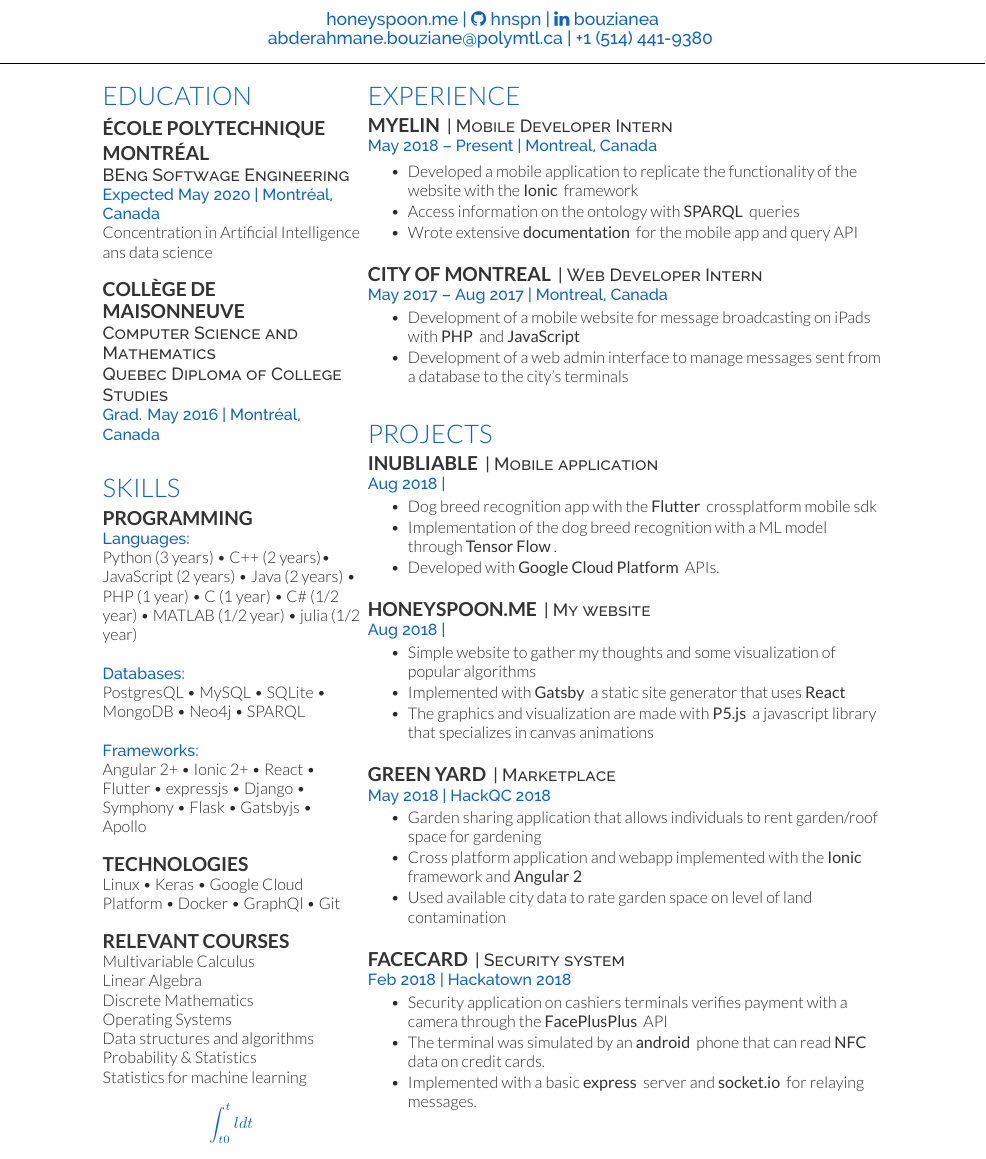
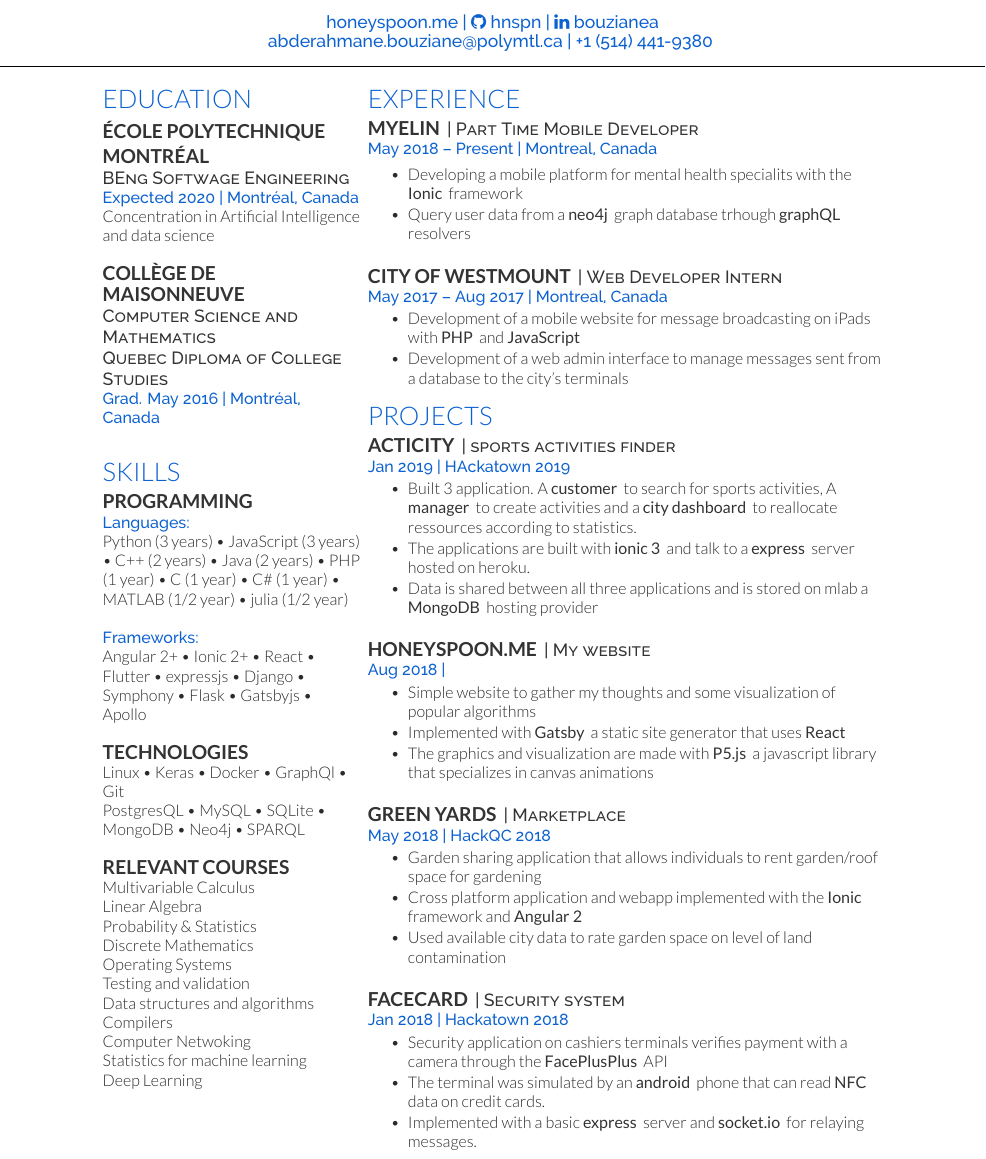
Before and after one commit to hnspn/resume, a LaTeX CV (main.tex): part of the page, cut so that both start at the same text. Compiled offline with XeLaTeX.

Commit message:
added new project acticity

```diff
--- a/main.tex
+++ b/main.tex
@@ -62,11 +8,13 @@
 %
 %%%%%%%%%%%%%%%%%%%%%%%%%%%%%%%%%%%%%%
 
+\namesection{Abderahmane}{Bouziane}{
+  \urlstyle{same}\href{https://honeyspoon.me}{honeyspoon.me} |
+  \faGithub \urlstyle{same}\href{https://github.com/hnspn}{ hnspn} |
+  \faLinkedin \urlstyle{same}\href{https://www.linkedin.com/in/bouzianea}{ bouzianea}\\
 
-\namesection{Abderahmane}{Bouziane}{  \urlstyle{same}\href{https://honeyspoon.me}{honeyspoon.me} |
-\faGithub \urlstyle{same}\href{https://github.com/hnspn}{ hnspn} |
-\faLinkedin \urlstyle{same}\href{https://www.linkedin.com/in/bouzianea}{ bouzianea}\\
-\href{mailto:abderahmane.bouziane@polymtl.ca}{abderahmane.bouziane@polymtl.ca} | +1 (514) 441-9380
+  \href{mailto:abderahmane.bouziane@polymtl.ca}{abderahmane.bouziane@polymtl.ca} |
+  +1 (514) 441-9380
 }
 
 %%%%%%%%%%%%%%%%%%%%%%%%%%%%%%%%%%%%%%
@@ -86,8 +34,8 @@
 \subsection{École Polytechnique}
 \subsection{Montréal}
 \descript{BEng Softwage Engineering}
-\location{Expected May 2020 | Montréal, Canada}
-Concentration in Artificial Intelligence ans data science\\
+\location{Expected 2020 | Montréal, Canada}
+Concentration in Artificial Intelligence and data science\\
 \sectionsep
 
 \subsection{Collège de}
@@ -105,12 +53,7 @@
 \section{Skills}
 \subsection{Programming}
 \location{Languages:}
-Python (3 years) \textbullet{}  C++ (2 years)\textbullet{} JavaScript (2 years) \textbullet{} Java (2 years) \textbullet{} PHP (1 year) \textbullet{} C (1 year) \textbullet{} C\# (1/2 year) \textbullet{} MATLAB (1/2 year) \textbullet{} julia (1/2 year)\\
-
-\hfill
-
-\location{Databases:}
-PostgresQL \textbullet{} MySQL \textbullet{} SQLite \textbullet{} MongoDB  \textbullet{} Neo4j \textbullet{} SPARQL\\
+Python (3 years) \textbullet{} JavaScript (3 years) \textbullet{} C++ (2 years) \textbullet{} Java (2 years) \textbullet{} PHP (1 year) \textbullet{} C (1 year) \textbullet{} C\# (1 year) \textbullet{} MATLAB (1/2 year) \textbullet{} julia (1/2 year)\\
 
 \hfill
 
@@ -121,20 +64,24 @@
 \hfill
 
 \subsection{Technologies}
-Linux \textbullet{} Keras \textbullet{} Google Cloud Platform \textbullet{} Docker \textbullet{} GraphQl \textbullet{} Git\\
+Linux \textbullet{} Keras \textbullet{} Docker \textbullet{} GraphQl \textbullet{} Git\\
+PostgresQL \textbullet{} MySQL \textbullet{} SQLite \textbullet{} MongoDB  \textbullet{} Neo4j \textbullet{} SPARQL\\
 
 \hfill
 \hfill
 
 \subsection{Relevant Courses}
-Multivariable Calculus \\
-Linear Algebra \\
+Multivariable Calculus\\
+Linear Algebra\\
+Probability \& Statistics \\
 Discrete Mathematics\\
-Operating Systems \\
-Data structures and algorithms \\
-Probability \& Statistics \\
+Operating Systems\\
+Testing and validation\\
+Data structures and algorithms\\
+Compilers\\
+Computer Netwoking\\
 Statistics for machine learning\\
-$$\int_{t0}^{t} l dt$$
+Deep Learning\\
 
 %%%%%%%%%%%%%%%%%%%%%%%%%%%%%%%%%%%%%%
 %
@@ -152,43 +100,54 @@
 \section{Experience}
 
 \runsubsection{Myelin}
-\descript{| Mobile Developer Intern }
+\descript{| Part Time Mobile Developer }
 \location{May 2018 – Present | Montreal, Canada}
 \hfill
 \hfill
 
 \begin{tightemize}
-\item Developed a mobile application to replicate the functionality of the website with the \custombold{Ionic} framework
-\item Access information on the ontology with \custombold{SPARQL} queries
-\item Wrote extensive \custombold{documentation} for the mobile app and query API
+\item Developing a mobile platform for mental health specialits with the \custombold{Ionic} framework
+\item Query user data from a \custombold{neo4j} graph database trhough \custombold{graphQL} resolvers
 \end{tightemize}
+
 \sectionsep
 
-\runsubsection{City of Montreal}
+\runsubsection{City of Westmount}
 \descript{| Web Developer Intern}
 \location{May 2017 – Aug 2017 | Montreal, Canada}
 \begin{tightemize}
 \item Development of a mobile website for message broadcasting on iPads with \custombold{PHP} and \custombold{JavaScript}
 \item Development of a web admin interface to manage messages sent from a database to the city’s terminals
 \end{tightemize}
-\sectionsep
+% \sectionsep
 
 %%%%%%%%%%%%%%%%%%%%%%%%%%%%%%%%%%%%%%
 %     Projects
 %%%%%%%%%%%%%%%%%%%%%%%%%%%%%%%%%%%%%%
 
 \section{Projects}
-\runsubsection{Inubliable}
-\descript{| Mobile application}
-\location{Aug 2018 | }
+
+% \runsubsection{Inubliable}
+% \descript{| Mobile application}
+% \location{Aug 2018 | }
+% \begin{tightemize}
+% \item Dog breed recognition app with the \custombold{Flutter} crossplatform mobile sdk
+% \item Implementation of the dog breed recognition with a ML model through \custombold{Tensor Flow}.
+% \item Developed with \custombold{Google Cloud Platform} APIs.
+% \end{tightemize}
+% \sectionsep
+
+\runsubsection{\href{https://devpost.com/software/acticity}{Acticity}}
+\descript{| sports activities finder }
+\location{Jan 2019 | HAckatown 2019}
 \begin{tightemize}
-\item Dog breed recognition app with the \custombold{Flutter} crossplatform mobile sdk
-\item Implementation of the dog breed recognition with a ML model through \custombold{Tensor Flow}.
-\item Developed with \custombold{Google Cloud Platform} APIs.
+\item Built 3 application. A \custombold{customer} to search for sports activities, A \custombold{manager} to create activities and a \custombold{city dashboard} to reallocate ressources according to statistics.
+\item The applications are built with \custombold{ionic 3} and talk to a \custombold{express} server hosted on heroku.
+\item Data is shared between all three applications and is stored on mlab a \custombold{MongoDB} hosting provider
 \end{tightemize}
 \sectionsep
 
-\runsubsection{honeyspoon.me}
+\runsubsection{\href{https://github.com/hnspn/static-blog}{honeyspoon.me}}
 \descript{| My website }
 \location{Aug 2018 | }
 \begin{tightemize}
@@ -198,7 +157,7 @@
 \end{tightemize}
 \sectionsep
 
-\runsubsection{Green yard}
+\runsubsection{\href{https://devpost.com/software/gardenyards}{Green yards}}
 \descript{| Marketplace}
 \location{May 2018 | HackQC 2018}
 \begin{tightemize}
@@ -208,9 +167,9 @@
 \end{tightemize}
 \sectionsep
 
-\runsubsection{FaceCard}
+\runsubsection{\href{https://devpost.com/software/facecard}{FaceCard}}
 \descript{| Security system}
-\location{Feb 2018 | Hackatown 2018}
+\location{Jan 2018 | Hackatown 2018}
 \begin{tightemize}
 \item Security application on cashiers terminals verifies payment with a camera through the \custombold{FacePlusPlus} API
 \item The terminal was simulated by an \custombold{android} phone that can read \custombold{NFC} data on credit cards.
```
Also changed, not shown: main.tex (59 more changed lines).
